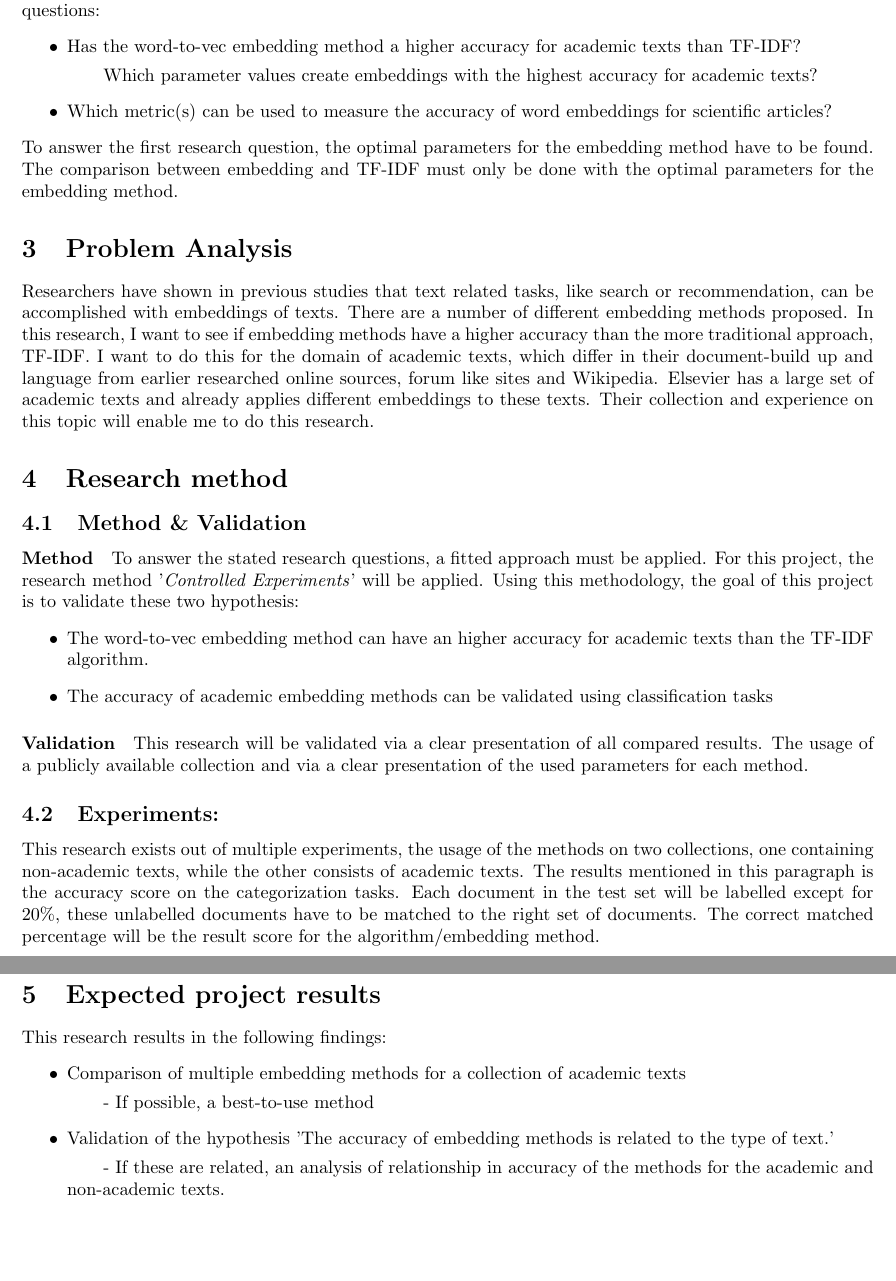
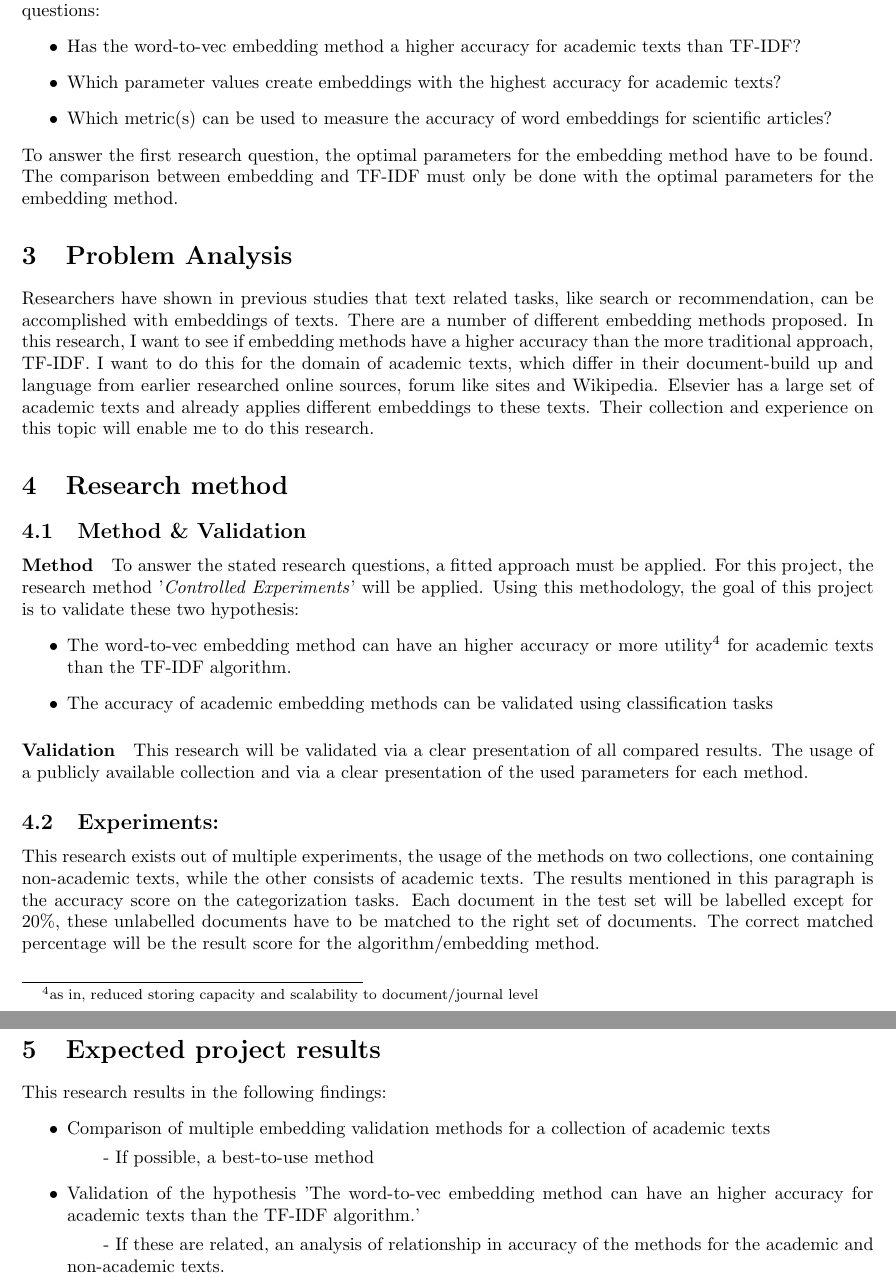
Before and after one commit to ArjanMeijer/Master-thesis, a LaTeX thesis (Thesis plan/Thesis plan.tex): two parts of pages 5 and 6 of 10, joined at a grey line, cut so that both start at the same text, the shorter picture padded with empty space. Compiled offline with pdfLaTeX.

Commit message:
updated thesis plan

```diff
--- a/Thesis plan/Thesis plan.tex
+++ b/Thesis plan/Thesis plan.tex
@@ -49,7 +49,7 @@ Telephone & +31 (0)6 3388 5147  \\
 This project looks at the usefulness of embedding for academic texts. More specifically, can embedding methods have a higher accuracy than the more traditional TD-IDF approach. This topic is closely related to machine learning, since the document embeddings are obtained through machine learning. This project produces an overview of the accuracy of embedding methods and the TF-IDF method for representing academic texts. With this information, researchers or people from industry can make a rational decision about using an embedding method for academic texts. This project gives an answer to three research questions:
 \begin{itemize}
 \item{Has the word-to-vec embedding method a higher accuracy for academic texts than TF-IDF?}
-\subitem{Which parameter values create embeddings with the highest accuracy for academic texts?}
+\item{Which parameter values create embeddings with the highest accuracy for academic texts?}
 \item{Which metric(s) can be used to measure the accuracy of word embeddings for scientific articles?}
 \end{itemize}
 To answer the first research question, the optimal parameters for the embedding method have to be found. The comparison between embedding and TF-IDF must only be done with the optimal parameters for the embedding method.
@@ -60,7 +60,7 @@ Researchers have shown in previous studies that text related tasks, like search
 \subsection{Method \& Validation}
 \paragraph{Method} To answer the stated research questions, a fitted approach must be applied. For this project, the research method '\textit{Controlled Experiments}' will be applied. Using this methodology, the goal of this project is to validate these two hypothesis:
 \begin{itemize}
-\item{The word-to-vec embedding method can have an higher accuracy for academic texts than the TF-IDF algorithm.}
+\item{The word-to-vec embedding method can have an higher accuracy or more utility\footnote{as in, reduced storing capacity and scalability to document/journal level} for academic texts than the TF-IDF algorithm.}
 \item{The accuracy of academic embedding methods can be validated using classification tasks}
 \end{itemize}
 \paragraph{Validation} This research will be validated via a clear presentation of all compared results. The usage of a publicly available collection and via a clear presentation of the used parameters for each method.
@@ -83,9 +83,9 @@ Difficulties in this project will likely be caused by finding the optimal parame
 \section{Expected project results}
 This research results in the following findings:
 \begin{itemize}
-\item{Comparison of multiple embedding methods for a collection of academic texts}
+\item{Comparison of multiple embedding validation methods for a collection of academic texts}
 \subitem{- If possible, a best-to-use method}
-\item{Validation of the hypothesis 'The accuracy of embedding methods is related to the type of text.'}
+\item{Validation of the hypothesis 'The word-to-vec embedding method can have an higher accuracy for academic texts than the TF-IDF algorithm.'}
 \subitem{- If these are related, an analysis of relationship in accuracy of the methods for the academic and non-academic texts.}
 \end{itemize}
 \section{Required expertise for this project}
```
Also changed, not shown: Thesis plan/Thesis plan.pdf.
